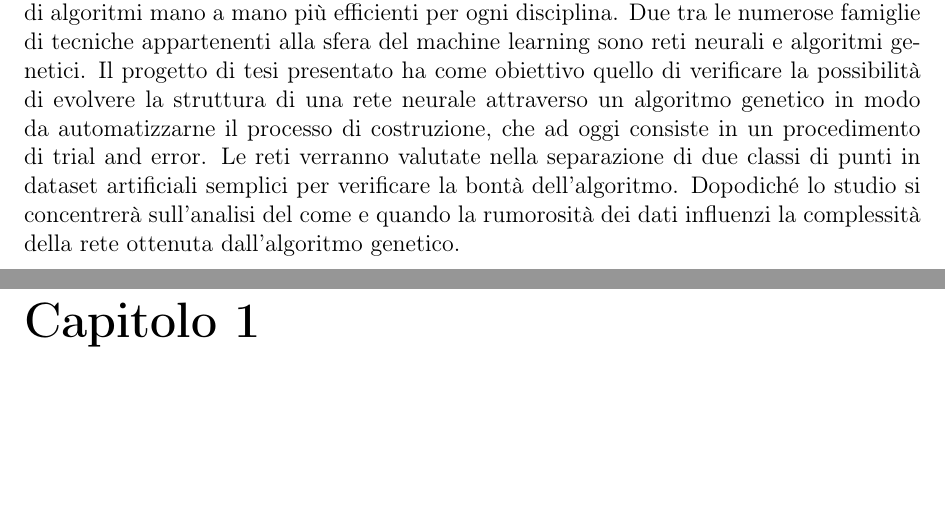
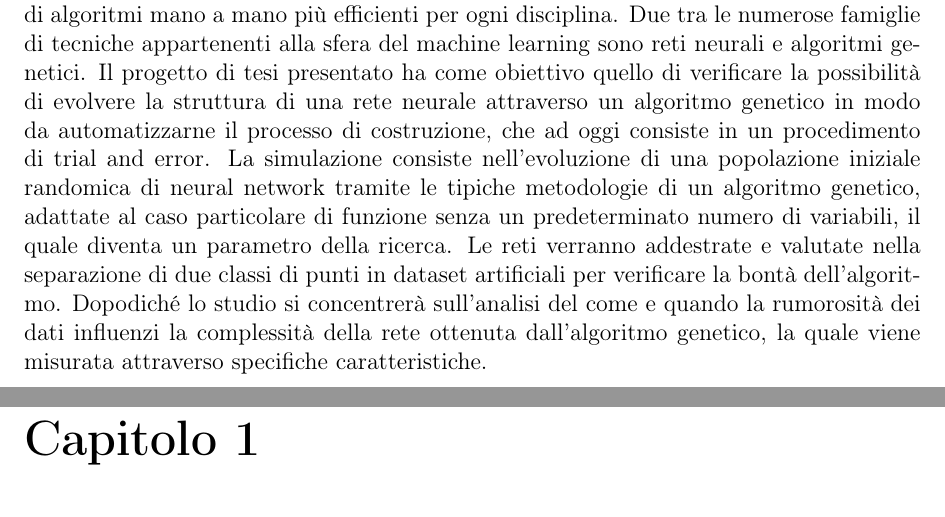
Before and after one commit to Mat092/Tesi_latex, a LaTeX document (Tesi.tex): two parts of pages 3 and 4 of 42, joined at a grey line, cut so that both start at the same text, the shorter picture padded with empty space. Compiled offline with pdfLaTeX.

Commit message:
Add files via upload

```diff
--- a/Tesi.tex
+++ b/Tesi.tex
@@ -100,9 +100,9 @@ L'enorme quantità di dati sviluppata tramite le infrastrutture moderne richiede
 Per questo negli ultimi anni i metodi del machine learning hanno visto un'esplosione nella ricerca e nell'utilizzo di algoritmi mano a mano più efficienti per ogni disciplina.
 Due tra le numerose famiglie di tecniche appartenenti alla sfera del machine learning sono reti neurali e algoritmi genetici.
 Il progetto di tesi presentato ha come obiettivo quello di verificare la possibilità di evolvere la struttura di una rete neurale attraverso un algoritmo genetico in modo da automatizzarne il processo di costruzione, che ad oggi consiste in un procedimento di trial and error.
-Le reti verranno valutate nella separazione di due classi di punti in dataset artificiali semplici per verificare la bontà dell'algoritmo.
-Dopodiché lo studio si concentrerà sull'analisi del come e quando la rumorosità dei dati influenzi la complessità della rete ottenuta dall'algoritmo genetico.
-
+La simulazione consiste nell'evoluzione di una popolazione iniziale randomica di neural network tramite le tipiche metodologie di un algoritmo genetico, adattate al caso particolare di funzione senza un predeterminato numero di variabili, il quale diventa un parametro della ricerca.
+Le reti verranno addestrate e valutate nella separazione di due classi di punti in dataset artificiali per verificare la bontà dell'algoritmo.
+Dopodiché lo studio si concentrerà sull'analisi del come e quando la rumorosità dei dati influenzi la complessità della rete ottenuta dall'algoritmo genetico, la quale viene misurata attraverso specifiche caratteristiche.
 
 \newpage
 \normalsize
```
Also changed, not shown: Tesi.pdf, Tesi.tex (2 more changed lines).
